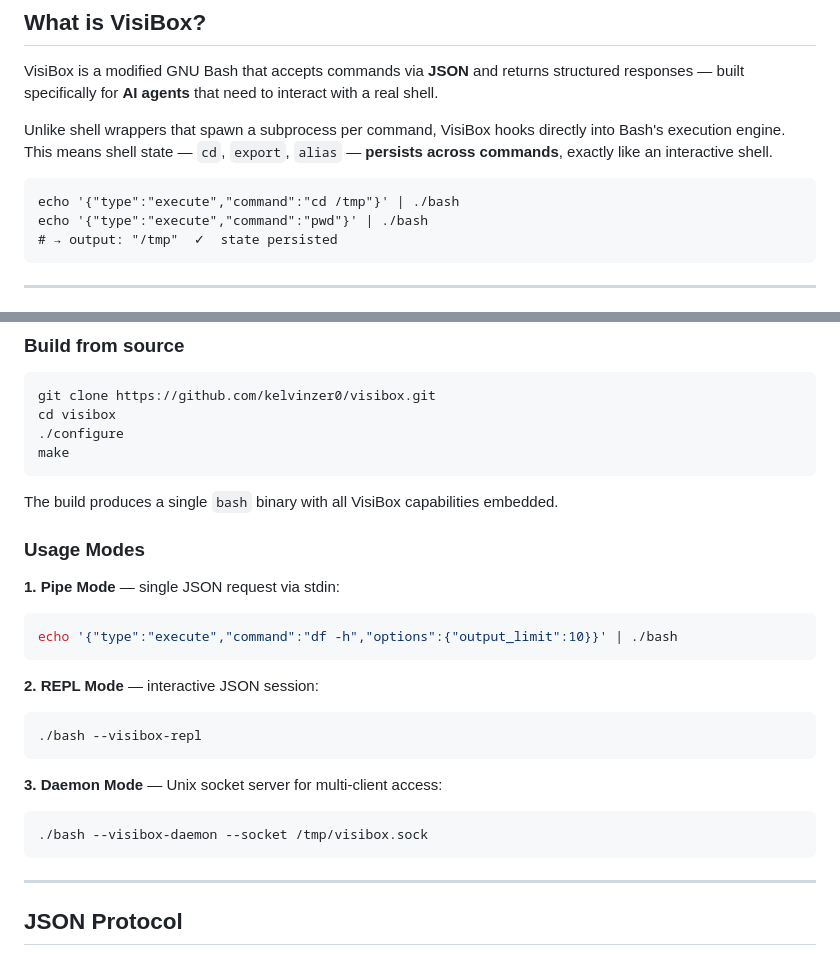
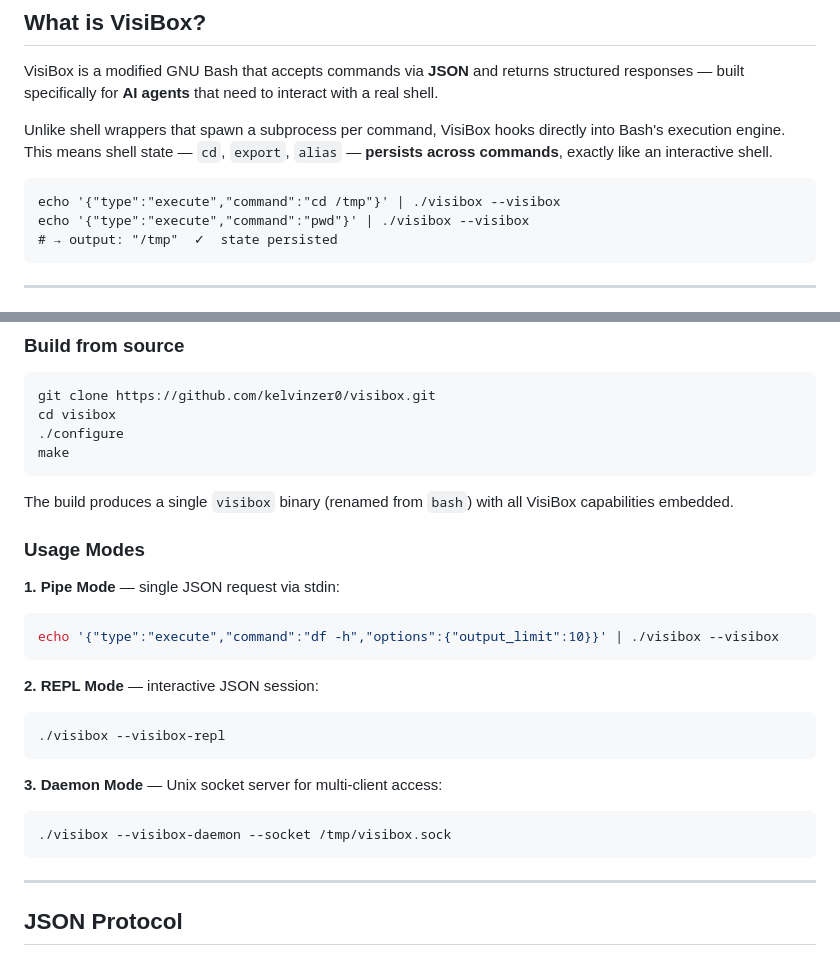
Before and after one commit to kelvinzer0/visibox, a Markdown page: README.md, 2 parts joined by grey strips. GitHub-like rendering.

Commit message:
docs: rename ./bash → ./visibox in all README examples
User-facing binary name is visibox, not bash.

````diff
--- a/README.md
+++ b/README.md
@@ -12,8 +12,8 @@ VisiBox is a modified GNU Bash that accepts commands via **JSON** and returns st
 Unlike shell wrappers that spawn a subprocess per command, VisiBox hooks directly into Bash's execution engine. This means shell state — `cd`, `export`, `alias` — **persists across commands**, exactly like an interactive shell.
 
 ```
-echo '{"type":"execute","command":"cd /tmp"}' | ./bash
-echo '{"type":"execute","command":"pwd"}' | ./bash
+echo '{"type":"execute","command":"cd /tmp"}' | ./visibox --visibox
+echo '{"type":"execute","command":"pwd"}' | ./visibox --visibox
 # → output: "/tmp"  ✓  state persisted
 ```
 
@@ -56,26 +56,26 @@ cd visibox
 make
 ```
 
-The build produces a single `bash` binary with all VisiBox capabilities embedded.
+The build produces a single `visibox` binary (renamed from `bash`) with all VisiBox capabilities embedded.
 
 ### Usage Modes
 
 **1. Pipe Mode** — single JSON request via stdin:
 
 ```bash
-echo '{"type":"execute","command":"df -h","options":{"output_limit":10}}' | ./bash
+echo '{"type":"execute","command":"df -h","options":{"output_limit":10}}' | ./visibox --visibox
 ```
 
 **2. REPL Mode** — interactive JSON session:
 
 ```bash
-./bash --visibox-repl
+./visibox --visibox-repl
 ```
 
 **3. Daemon Mode** — Unix socket server for multi-client access:
 
 ```bash
-./bash --visibox-daemon --socket /tmp/visibox.sock
+./visibox --visibox-daemon --socket /tmp/visibox.sock
 ```
 
 ---
````
